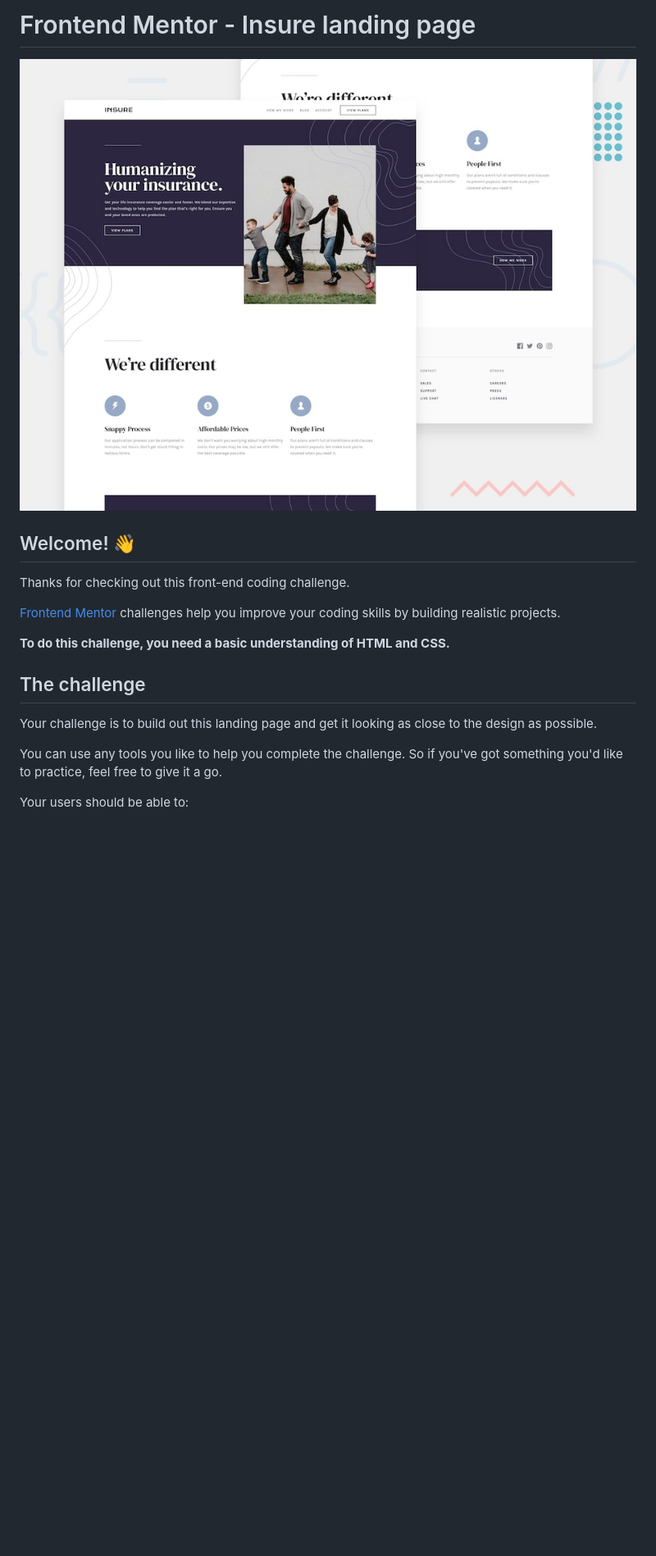
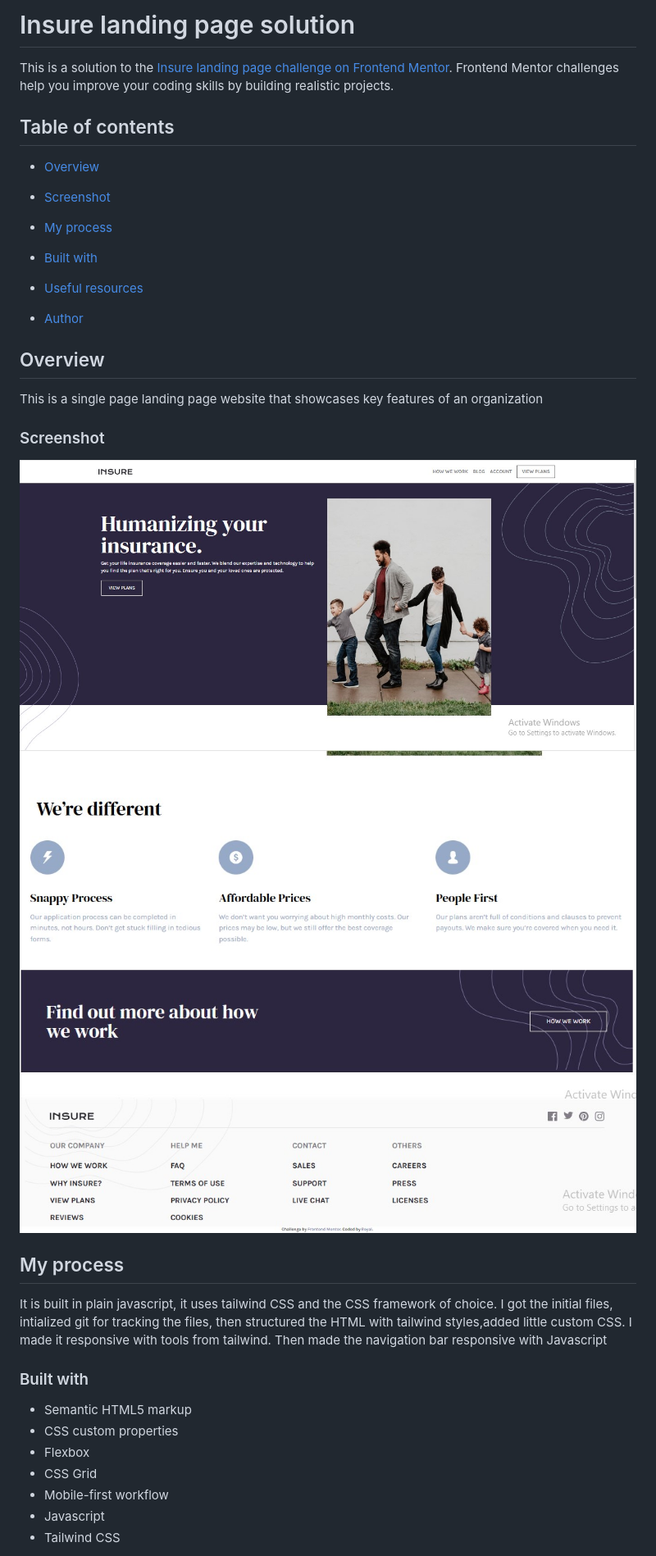
Before and after one commit to royal334/insecure-landing-page-website, a Markdown page: README.md, the part around the change printed below. Shown: that part at 82% size. Drawn GitHub-style; pictures changed too: images/project images/Screenshot 2024-11-21 142811.jpg (added), images/project images/Screenshot 2024-11-21 142928.jpg (added), images/project images/Screenshot 2024-11-21 142955.jpg (added); blank space fills up the shorter version.

Commit message:
Done with project

```diff
--- a/README.md
+++ b/README.md
@@ -1,20 +1,36 @@
-# Frontend Mentor - Insure landing page
+# Insure landing page solution
 
-![Design preview for the Insure landing page coding challenge](./design/desktop-preview.jpg)
+This is a solution to the [Insure landing page challenge on Frontend Mentor](https://www.frontendmentor.io/challenges/insure-landing-page-uTU68JV8). Frontend Mentor challenges help you improve your coding skills by building realistic projects.
 
-## Welcome! 👋
+## Table of contents
 
-Thanks for checking out this front-end coding challenge.
+- [Overview](#overview)
+- [Screenshot](#screenshot)
 
-[Frontend Mentor](https://www.frontendmentor.io) challenges help you improve your coding skills by building realistic projects.
+- [My process](#my-process)
+- [Built with](#built-with)
+- [Useful resources](#useful-resources)
+- [Author](#author)
 
-**To do this challenge, you need a basic understanding of HTML and CSS.**
+## Overview
+This is a single page landing page website that showcases key features of an organization
+### Screenshot
 
-## The challenge
+![Project preview](/images/project%20images/Screenshot%202024-11-21%20142811.jpg)
+![Project preview](/images/project%20images/Screenshot%202024-11-21%20142928.jpg)
+![Project preview](/images/project%20images/Screenshot%202024-11-21%20142955.jpg)
 
-Your challenge is to build out this landing page and get it looking as close to the design as possible.
+## My process
+It is built in plain javascript, it uses tailwind CSS and the CSS framework of choice.
+I got the initial files, intialized git for tracking the files, then structured the HTML with tailwind styles,added little custom CSS. I made it responsive with tools from tailwind. Then made the navigation bar responsive with Javascript
 
-You can use any tools you like to help you complete the challenge. So if you've got something you'd like to practice, feel free to give it a go.
+### Built with
 
-Your users should be able to:
+- Semantic HTML5 markup
+- CSS custom properties
+- Flexbox
+- CSS Grid
+- Mobile-first workflow
+- Javascript
+- Tailwind CSS
 
```
Also changed, not shown: other parts of README.md (+7 -69 lines), README-template.md (deleted, +0 -111 lines), 3 other files.
